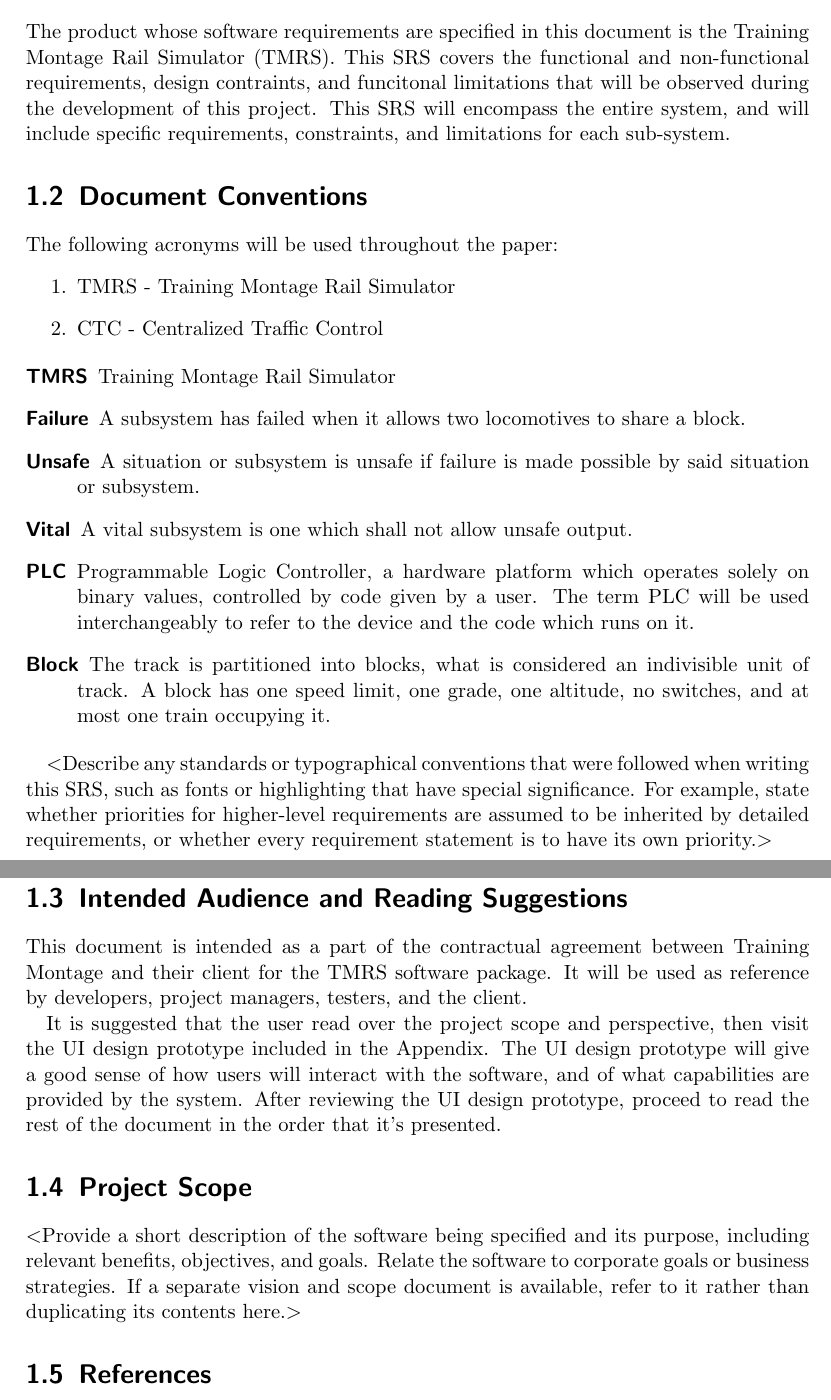
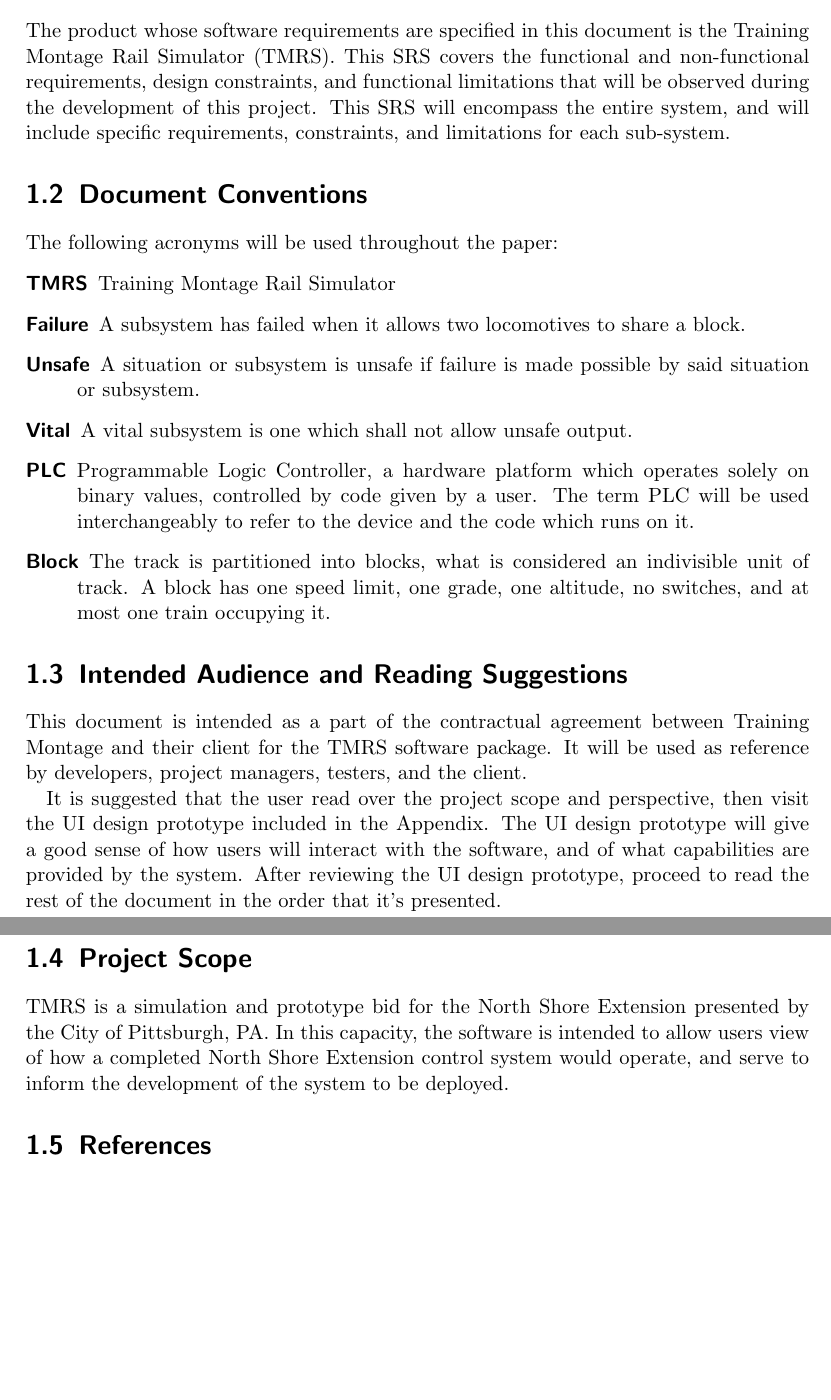
Before and after one commit to TrainingMontage/test, a LaTeX document (work_packages/work_package_1/srs.tex): two parts of pages 5 and 6 of 19, joined at a grey line, cut so that both start at the same text, the shorter picture padded with empty space. Compiled offline with pdfLaTeX.

Commit message:
project scope

```diff
--- a/work_packages/work_package_1/srs.tex
+++ b/work_packages/work_package_1/srs.tex
@@ -68,17 +70,13 @@
 \section{Purpose}
 The product whose software requirements are specified in this document is the
 Training Montage Rail Simulator (TMRS). This SRS covers the functional and
-non-functional requirements, design contraints, and funcitonal limitations that
+non-functional requirements, design constraints, and functional limitations that
 will be observed during the development of this project. This SRS will encompass
 the entire system, and will include specific requirements, constraints, and
 limitations for each sub-system.
 
 \section{Document Conventions}
 The following acronyms will be used throughout the paper:
-\begin{enumerate}
-  \item TMRS - Training Montage Rail Simulator
-  \item CTC - Centralized Traffic Control
-\end{enumerate}
 
 \begin{description}
   \item[TMRS] Training Montage Rail Simulator
@@ -89,11 +87,6 @@
   \item[Block] The track is partitioned into blocks, what is considered an indivisible unit of track. A block has one speed limit, one grade, one altitude, no switches, and at most one train occupying it.
 \end{description}
 
-$<$Describe any standards or typographical conventions that were followed when
-writing this SRS, such as fonts or highlighting that have special significance.
-For example, state whether priorities  for higher-level requirements are assumed
-to be inherited by detailed requirements, or whether every requirement statement
-is to have its own priority.$>$
 
 \section{Intended Audience and Reading Suggestions}
 This document is intended as a part of the contractual agreement between Training
@@ -107,12 +100,12 @@
 proceed to read the rest of the document in the order that it's presented.
 
 \section{Project Scope}
-$<$Provide a short description of the software being specified and its purpose,
-including relevant benefits, objectives, and goals. Relate the software to
-corporate goals or business strategies. If a separate vision and scope document
-is available, refer to it rather than duplicating its contents here.$>$
+TMRS is a simulation and prototype bid for the North Shore Extension presented by the City of Pittsburgh, PA.
+In this capacity, the software is intended to allow users view of how a completed North Shore Extension control system would operate, and serve to inform the development of the system to be deployed.
 
 \section{References}
+
+
 $<$List any other documents or Web addresses to which this SRS refers. These may
 include user interface style guides, contracts, standards, system requirements
 specifications, use case documents, or a vision and scope document. Provide
```
Also changed, not shown: work_packages/work_package_1/srs.tex (13 more changed lines).
